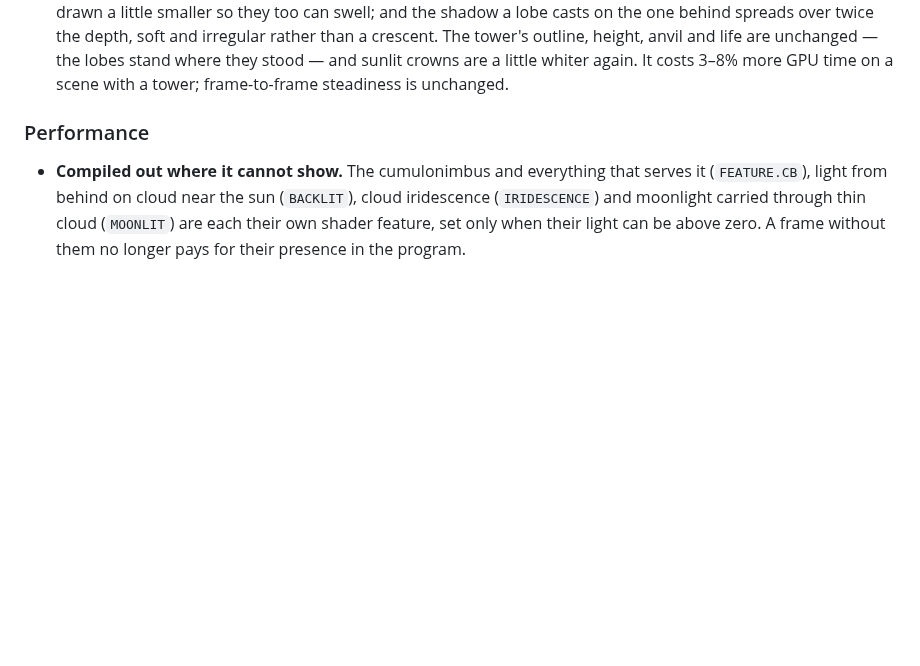
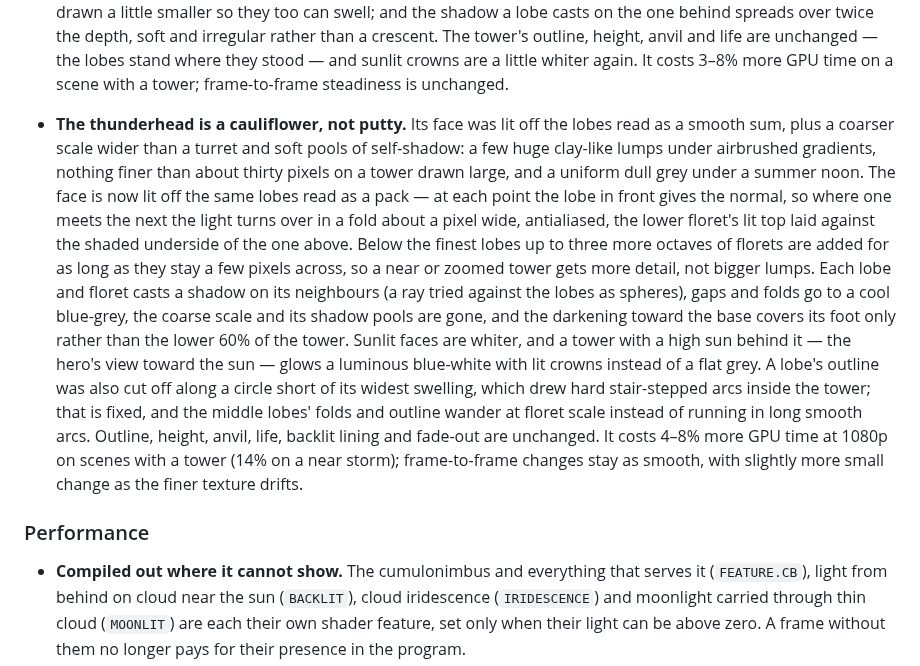
Before and after one commit to takustaqu/atmosphere, a Markdown page: CHANGELOG.md, the part around the change. Rendered like a GitHub page; blank space fills up the shorter version.

Commit message:
Note the thunderhead's cauliflower surface in the changelog
Co-Authored-By: Claude Opus 5.5 <noreply@anthropic.com>

```diff
--- a/CHANGELOG.md
+++ b/CHANGELOG.md
@@ -114,6 +114,31 @@
   height, anvil and life are unchanged — the lobes stand where they stood —
   and sunlit crowns are a little whiter again. It costs 3–8% more GPU time
   on a scene with a tower; frame-to-frame steadiness is unchanged.
+- **The thunderhead is a cauliflower, not putty.** Its face was lit off
+  the lobes read as a smooth sum, plus a coarser scale wider than a turret
+  and soft pools of self-shadow: a few huge clay-like lumps under airbrushed
+  gradients, nothing finer than about thirty pixels on a tower drawn large,
+  and a uniform dull grey under a summer noon. The face is now lit off the
+  same lobes read as a pack — at each point the lobe in front gives the
+  normal, so where one meets the next the light turns over in a fold about
+  a pixel wide, antialiased, the lower floret's lit top laid against the
+  shaded underside of the one above. Below the finest lobes up to three more
+  octaves of florets are added for as long as they stay a few pixels across,
+  so a near or zoomed tower gets more detail, not bigger lumps. Each lobe
+  and floret casts a shadow on its neighbours (a ray tried against the
+  lobes as spheres), gaps and folds go to a cool blue-grey, the coarse
+  scale and its shadow pools are gone, and the darkening toward the base
+  covers its foot only rather than the lower 60% of the tower. Sunlit
+  faces are whiter, and a tower with a high sun behind it — the hero's
+  view toward the sun — glows a luminous blue-white with lit crowns instead
+  of a flat grey. A lobe's outline was also cut off along a circle short of
+  its widest swelling, which drew hard stair-stepped arcs inside the tower;
+  that is fixed, and the middle lobes' folds and outline wander at floret
+  scale instead of running in long smooth arcs. Outline, height, anvil, life,
+  backlit lining and fade-out are unchanged. It costs 4–8% more GPU time at
+  1080p on scenes with a tower (14% on a near storm); frame-to-frame changes
+  stay as smooth, with slightly more small change as the finer texture
+  drifts.
 
 ### Performance
 
```
